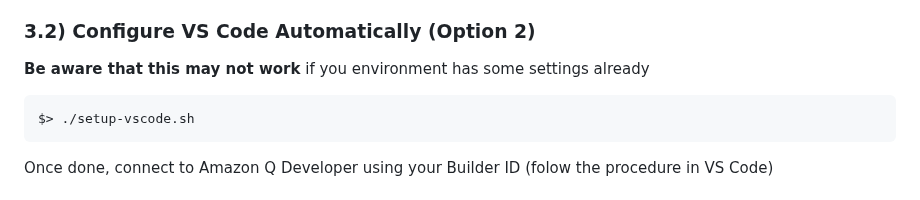
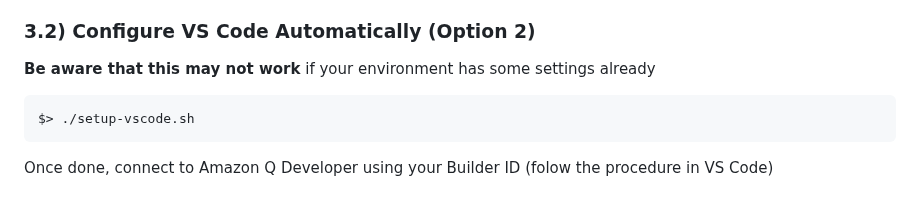
Before and after one commit to welcloud-io/wio-from-diagram-to-code-with-amazon-q-developer, a Markdown page: README.md, the part around the change. Rendered like a GitHub page.

````diff
--- a/README.md
+++ b/README.md
@@ -73,7 +73,7 @@ Then:
 
 ### 3.2) Configure VS Code Automatically (Option 2)
 
-**Be aware that this may not work** if you environment has some settings already
+**Be aware that this may not work** if your environment has some settings already
 
 ```bash
 $> ./setup-vscode.sh
````
